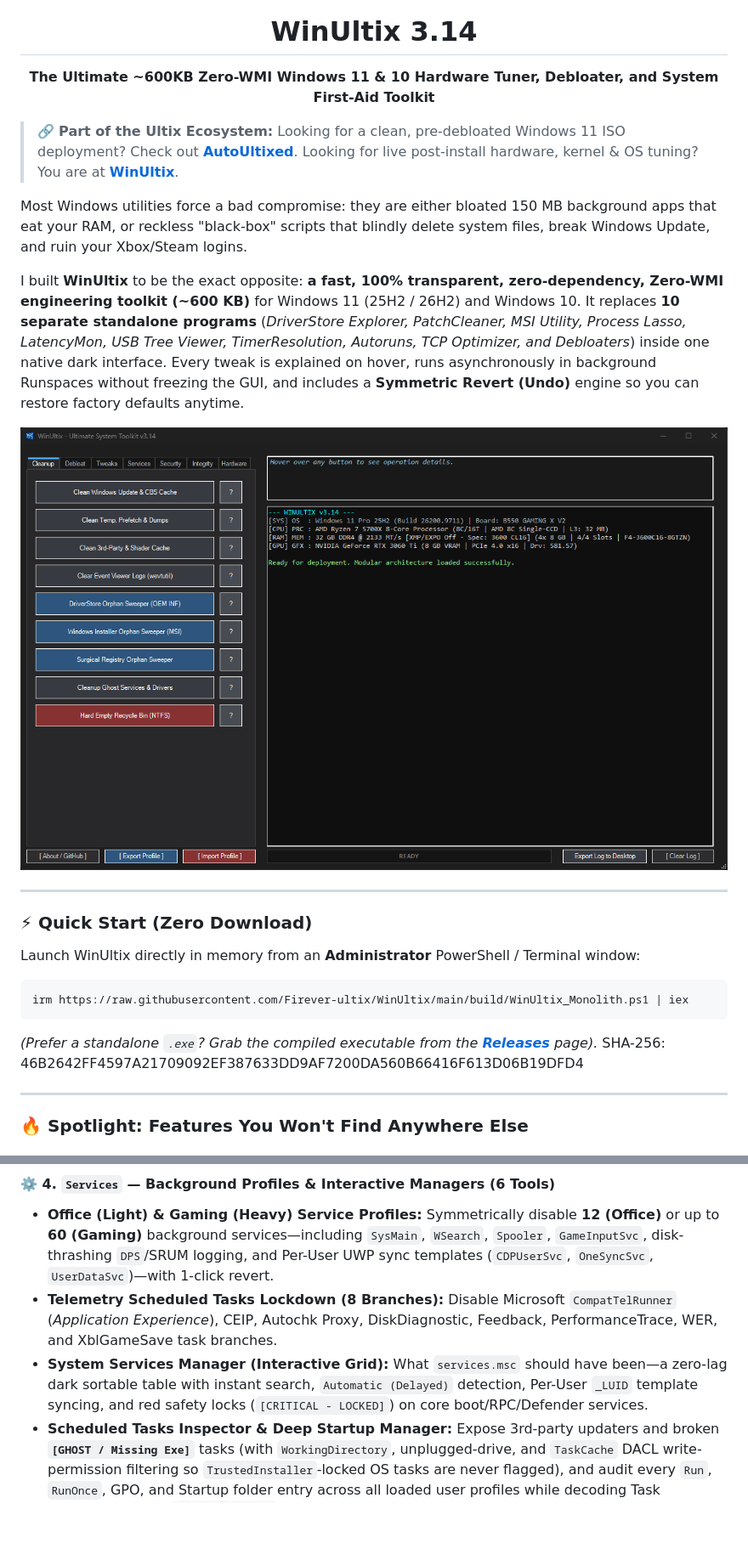
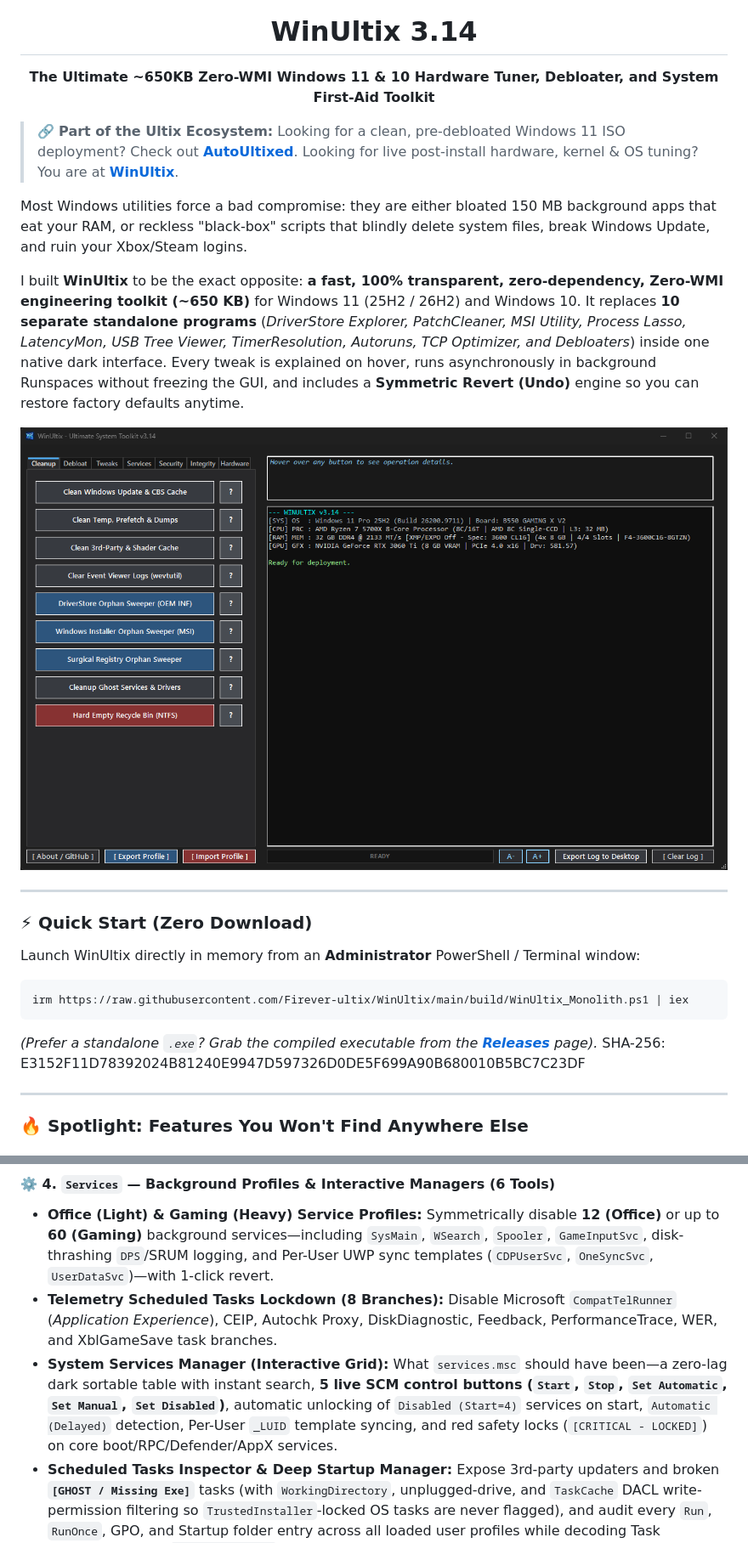
Before and after one commit to Firever-ultix/WinUltix, a Markdown page: README.md, 2 parts joined by grey strips. Shown at 85% size. GitHub-like rendering; pictures changed too: assets/1.png; blank space fills up the shorter version.

````diff
--- a/README.md
+++ b/README.md
@@ -1,7 +1,7 @@
 <div align="center">
   <img src="assets/logo.png" alt="WinUltix Logo" width="128" height="128" />
   <h1>WinUltix 3.14</h1>
-  <p><b>The Ultimate ~600KB Zero-WMI Windows 11 & 10 Hardware Tuner, Debloater, and System First-Aid Toolkit</b></p>
+  <p><b>The Ultimate ~650KB Zero-WMI Windows 11 & 10 Hardware Tuner, Debloater, and System First-Aid Toolkit</b></p>
 </div>
 
 > 🔗 **Part of the Ultix Ecosystem:**
@@ -10,7 +10,7 @@
 
 Most Windows utilities force a bad compromise: they are either bloated 150 MB background apps that eat your RAM, or reckless "black-box" scripts that blindly delete system files, break Windows Update, and ruin your Xbox/Steam logins.
 
-I built **WinUltix** to be the exact opposite: **a fast, 100% transparent, zero-dependency, Zero-WMI engineering toolkit (~600 KB)** for Windows 11 (25H2 / 26H2) and Windows 10. It replaces **10 separate standalone programs** (*DriverStore Explorer, PatchCleaner, MSI Utility, Process Lasso, LatencyMon, USB Tree Viewer, TimerResolution, Autoruns, TCP Optimizer, and Debloaters*) inside one native dark interface. Every tweak is explained on hover, runs asynchronously in background Runspaces without freezing the GUI, and includes a **Symmetric Revert (Undo)** engine so you can restore factory defaults anytime.
+I built **WinUltix** to be the exact opposite: **a fast, 100% transparent, zero-dependency, Zero-WMI engineering toolkit (~650 KB)** for Windows 11 (25H2 / 26H2) and Windows 10. It replaces **10 separate standalone programs** (*DriverStore Explorer, PatchCleaner, MSI Utility, Process Lasso, LatencyMon, USB Tree Viewer, TimerResolution, Autoruns, TCP Optimizer, and Debloaters*) inside one native dark interface. Every tweak is explained on hover, runs asynchronously in background Runspaces without freezing the GUI, and includes a **Symmetric Revert (Undo)** engine so you can restore factory defaults anytime.
 
 ![WinUltix Main Interface](assets/1.png)
 
@@ -23,7 +23,7 @@ irm https://raw.githubusercontent.com/Firever-ultix/WinUltix/main/build/WinUltix
 ```
 
 *(Prefer a standalone `.exe`? Grab the compiled executable from the **[Releases](https://github.com/Firever-ultix/WinUltix/releases)** page).*
-SHA-256: 46B2642FF4597A21709092EF387633DD9AF7200DA560B66416F613D06B19DFD4
+SHA-256: E3152F11D78392024B81240E9947D597326D0DE5F699A90B680010B5BC7C23DF
 
 ---
 
@@ -98,7 +98,7 @@ Go far beyond basic temp cleaners by reclaiming every GB wasted from hidden Wind
 #### ⚙️ 4. `Services` — Background Profiles & Interactive Managers (6 Tools)
 * **Office (Light) & Gaming (Heavy) Service Profiles:** Symmetrically disable **12 (Office)** or up to **60 (Gaming)** background services—including `SysMain`, `WSearch`, `Spooler`, `GameInputSvc`, disk-thrashing `DPS`/SRUM logging, and Per-User UWP sync templates (`CDPUserSvc`, `OneSyncSvc`, `UserDataSvc`)—with 1-click revert.
 * **Telemetry Scheduled Tasks Lockdown (8 Branches):** Disable Microsoft `CompatTelRunner` (*Application Experience*), CEIP, Autochk Proxy, DiskDiagnostic, Feedback, PerformanceTrace, WER, and XblGameSave task branches.
-* **System Services Manager (Interactive Grid):** What `services.msc` should have been—a zero-lag dark sortable table with instant search, `Automatic (Delayed)` detection, Per-User `_LUID` template syncing, and red safety locks (`[CRITICAL - LOCKED]`) on core boot/RPC/Defender services.
+* **System Services Manager (Interactive Grid):** What `services.msc` should have been—a zero-lag dark sortable table with instant search, **5 live SCM control buttons (`Start`, `Stop`, `Set Automatic`, `Set Manual`, `Set Disabled`)**, automatic unlocking of `Disabled (Start=4)` services on start, `Automatic (Delayed)` detection, Per-User `_LUID` template syncing, and red safety locks (`[CRITICAL - LOCKED]`) on core boot/RPC/Defender/AppX services.
 * **Scheduled Tasks Inspector & Deep Startup Manager:** Expose 3rd-party updaters and broken **`[GHOST / Missing Exe]`** tasks (with `WorkingDirectory`, unplugged-drive, and `TaskCache` DACL write-permission filtering so `TrustedInstaller`-locked OS tasks are never flagged), and audit every `Run`, `RunOnce`, GPO, and Startup folder entry across all loaded user profiles while decoding Task Manager's binary `StartupApproved` states.
 
 #### 🛡️ 5. `Security` — Privacy, USB/MTP Guard, Kernel Locks & Encrypted DNS (13 Tools)
````
Also changed, not shown: other parts of README.md (+3 -3 lines), assets/7.png, assets/all.png, assets/dpc.png, assets/usb.png, 11 other files.
